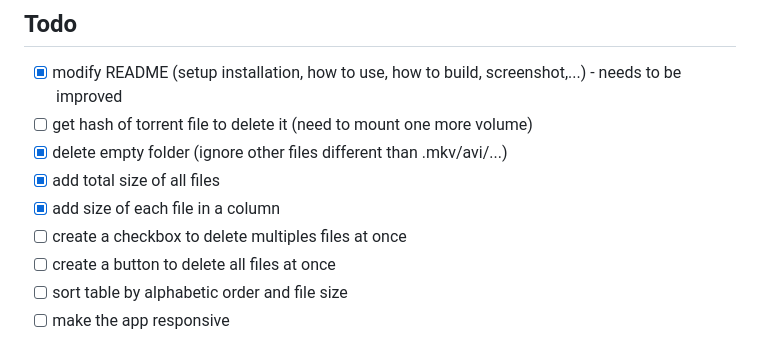
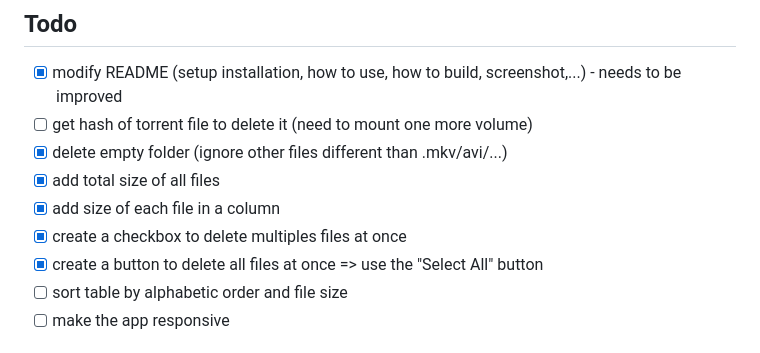
Before and after one commit to garnajee/removarr, a Markdown page: README.md, the part around the change. GitHub-like rendering.

Commit message:
add checkbox and delete button, update TODO

```diff
--- a/README.md
+++ b/README.md
@@ -167,8 +167,8 @@ $ id username
 - [x] delete empty folder (ignore other files different than .mkv/avi/...)
 - [x] add total size of all files
 - [x] add size of each file in a column
-- [ ] create a checkbox to delete multiples files at once
-- [ ] create a button to delete all files at once
+- [x] create a checkbox to delete multiples files at once
+- [x] create a button to delete all files at once => use the "Select All" button
 - [ ] sort table by alphabetic order and file size
 - [ ] make the app responsive
 
```
